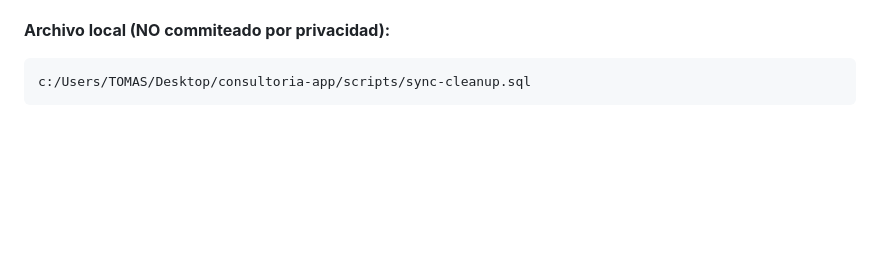
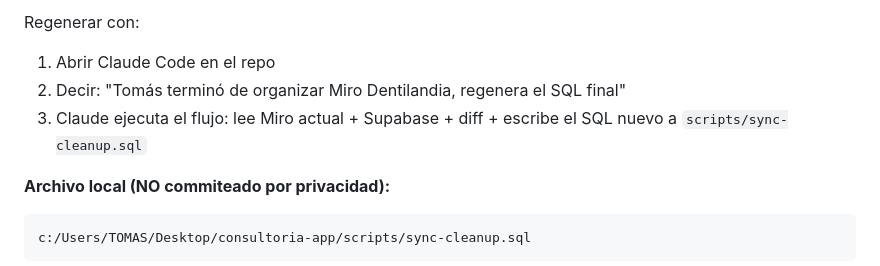
Before and after one commit to Tomasrv1992/consultoria-app, a Markdown page: docs/HANDOVER.md, the part around one of its changes. Drawn GitHub-style; blank space fills up the shorter version.

````diff
--- a/docs/HANDOVER.md
+++ b/docs/HANDOVER.md
@@ -42,3 +70,7 @@ Generamos un SQL consolidado el 2026-04-22 que hace:
+Regenerar con:
+1. Abrir Claude Code en el repo
+2. Decir: "Tomás terminó de organizar Miro Dentilandia, regenera el SQL final"
+3. Claude ejecuta el flujo: lee Miro actual + Supabase + diff + escribe el SQL nuevo a `scripts/sync-cleanup.sql`
 
 **Archivo local (NO commiteado por privacidad):**
 ```
````
Also changed, not shown: other parts of docs/HANDOVER.md (+43 -15 lines).
